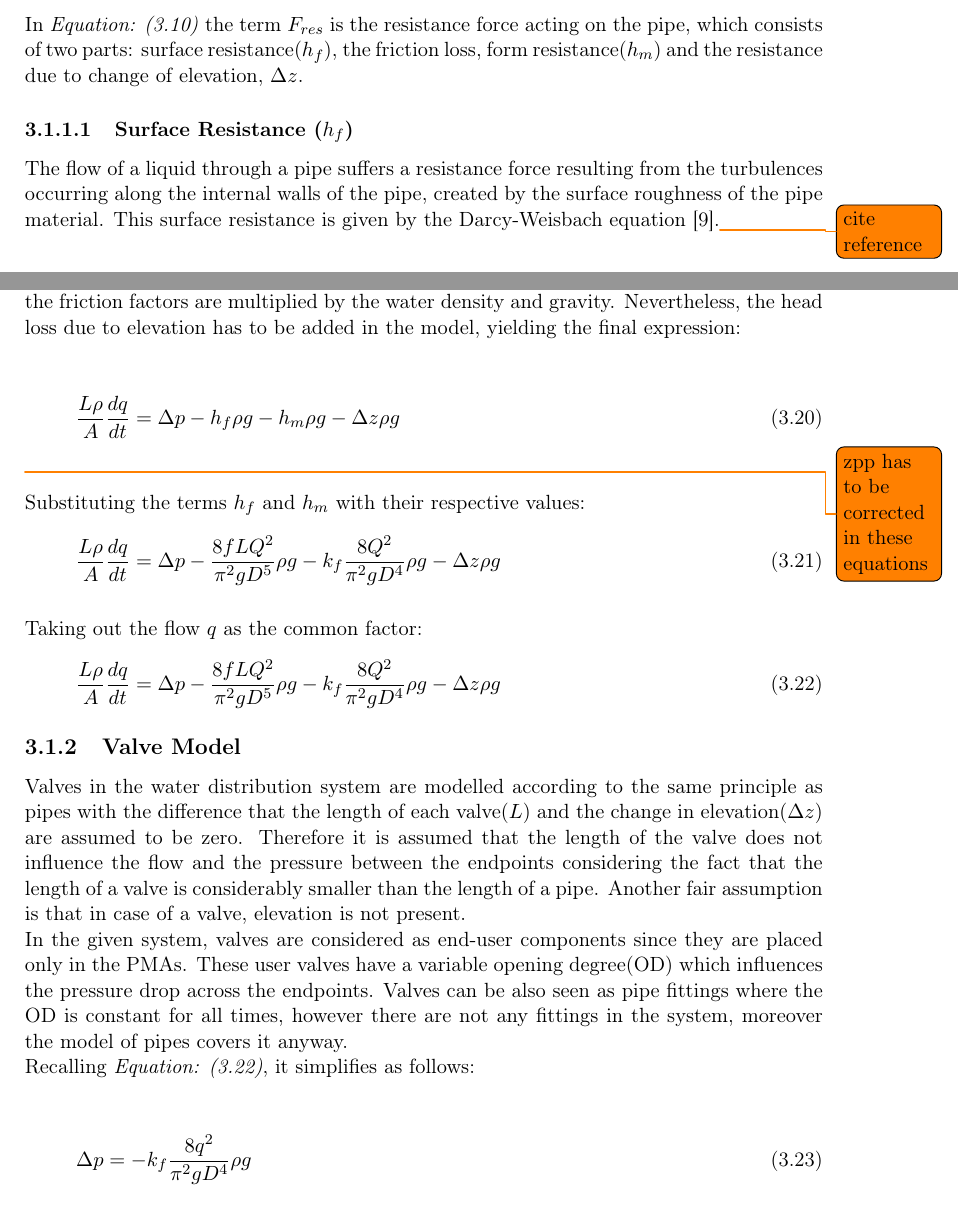
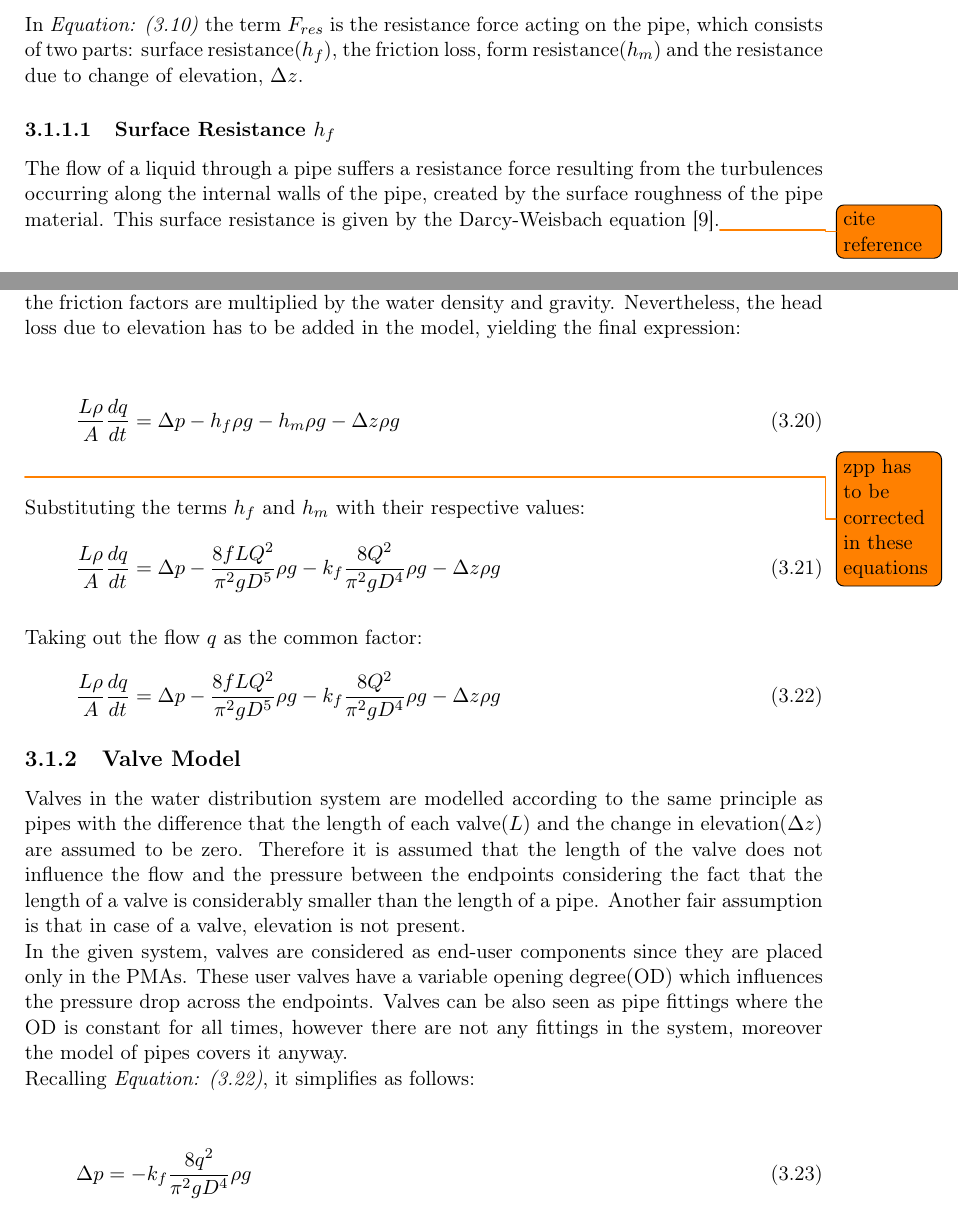
Before and after one commit to SBKrogh/WaterTank, a LaTeX thesis (Gr830.tex, which reads report/analysis/Hydraulic_Model.tex, report/analysis/valve_model.tex): two parts of pages 17 and 19 of 41, joined at a grey line, cut so that both start at the same text. Compiled offline with pdfLaTeX.

Commit message:
Fix warning and split up flies in modling chap

```diff
--- a/report/analysis/Hydraulic_Model.tex
+++ b/report/analysis/Hydraulic_Model.tex
@@ -165,7 +165,9 @@ In \eqref{PressureDrop} the term $F_{res}$ is the resistance force acting on the
 pipe, which consists of two parts: surface resistance($h_{f}$), the friction
 loss, form resistance($h_{m}$) and the resistance due to change of elevation, $\Delta z$.
 
-\subsubsection{Surface Resistance ($h_f$)}
+%\subsubsection{Surface Resistance \texorpdfstring{$h_f$}}
+\subsubsection{Surface Resistance \texorpdfstring{$h_f$}{}}
+
 The flow of a liquid through a pipe suffers a resistance force resulting from
 the turbulences occurring along the internal walls of the pipe, created by the surface roughness of the pipe material. This surface
 resistance is given by the Darcy-Weisbach equation \cite{Design_Water}.\todo{cite reference}
@@ -344,15 +347,3 @@ Taking out the flow $q$ as the common factor:
 \label{FinalPipeModel}
    \frac{L \rho}{A} \frac{dq}{dt} =\Delta p - \frac{8fLQ^2}{\pi^{2}gD^5} \rho g - k_f \frac{8Q^2}{\pi^2gD^4} \rho g - \Delta z \rho g
 \end{equation}
-
-\subsection{Valve Model}
-\label{ValveModel}
-
-Valves in the water distribution system are modelled according to the same principle as pipes with the difference that the length of each valve($L$) and the change in elevation($\Delta z$) are assumed to be zero. Therefore it is assumed that the length of the valve does not influence the flow and the pressure between the endpoints considering the fact that the length of a valve is considerably smaller than the length of a pipe. Another fair assumption is that in case of a valve, elevation is not present. \\
-In the given system, valves are considered as end-user components since they are placed only in the PMAs. These user valves have a variable opening degree(OD) which influences the pressure drop across the endpoints. Valves can be also seen as pipe fittings where the OD is constant for all times, however there are not any fittings in the system, moreover the model of pipes covers it anyway. \\
-Recalling \eqref{FinalPipeModel}, it simplifies as follows:
-
-\begin{equation}
-\label{ValveModel}
- \Delta p =  - k_f \frac{8q^2}{\pi^2gD^4} \rho g
-\end{equation}
--- /dev/null
+++ b/report/analysis/valve_model.tex
@@ -0,0 +1,15 @@
+\subsection{Valve Model}
+\label{ValveModel}
+
+Valves in the water distribution system are modelled according to the same principle as pipes with the difference that the length of each valve($L$) and the change in elevation($\Delta z$) are assumed to be zero. Therefore it is assumed that the length of the valve does not influence the flow and the pressure between the endpoints considering the fact that the length of a valve is considerably smaller than the length of a pipe. Another fair assumption is that in case of a valve, elevation is not present. \\
+In the given system, valves are considered as end-user components since they are placed only in the PMAs. These user valves have a variable opening degree(OD) which influences the pressure drop across the endpoints. Valves can be also seen as pipe fittings where the OD is constant for all times, however there are not any fittings in the system, moreover the model of pipes covers it anyway. \\
+Recalling \eqref{FinalPipeModel}, it simplifies as follows:
+
+\begin{equation}
+\label{ValveModel}
+ \Delta p =  - k_f \frac{8q^2}{\pi^2gD^4} \rho g
+\end{equation}
+
+In \eqref{ValveModel}, the form-loss coefficient is taken into account in order to determine the pressure drop. Although $k_f$ is a coefficient that describes the resistance of the valve, manufacturers provide another constant which indicates the valve capacity instead.
+
+%\cite{kvvalve}
```
Also changed, not shown: report/analysis/analysis_main.tex (+4 -0 lines), report/analysis/pump_model.tex (added, +23 -0 lines), report/analysis/Hydraulic_Model.tex (40 more changed lines).
